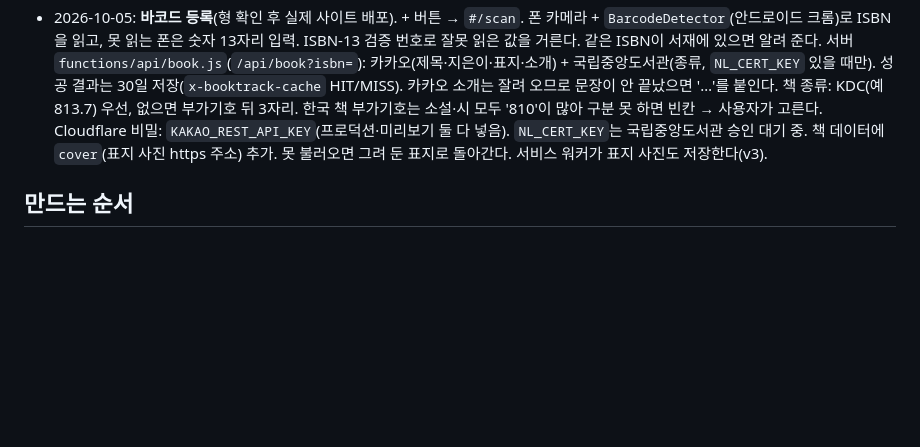
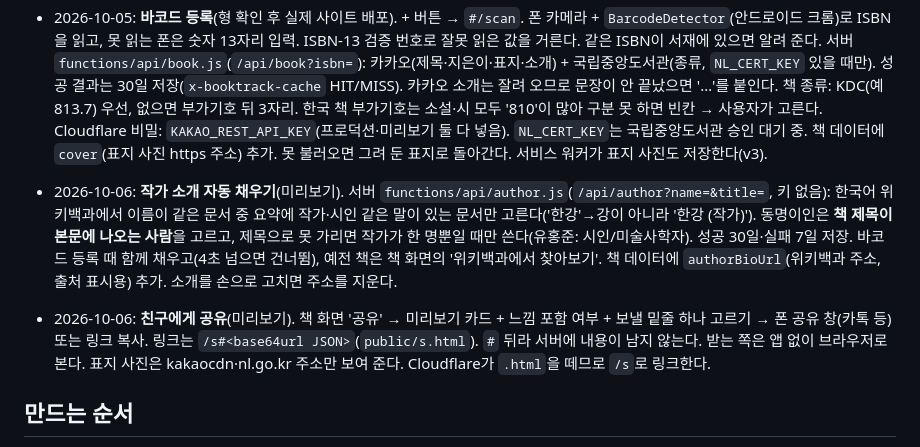
Before and after one commit to godot1010/booktrack, a Markdown page: CLAUDE.md, the part around the change. Drawn GitHub-style; blank space fills up the shorter version.

Commit message:
설명서: 작가 소개와 공유 기록
Co-Authored-By: Claude Opus 5.5 <noreply@anthropic.com>

```diff
--- a/CLAUDE.md
+++ b/CLAUDE.md
@@ -83,6 +83,15 @@ booktrack-mockup.html      # 2단계 화면 시안 (배포 안 함)
   Cloudflare 비밀: `KAKAO_REST_API_KEY`(프로덕션·미리보기 둘 다 넣음). `NL_CERT_KEY`는 국립중앙도서관 승인 대기 중.
   책 데이터에 `cover`(표지 사진 https 주소) 추가. 못 불러오면 그려 둔 표지로 돌아간다. 서비스 워커가 표지 사진도 저장한다(v3).
 
+- 2026-10-06: **작가 소개 자동 채우기**(미리보기). 서버 `functions/api/author.js`(`/api/author?name=&title=`, 키 없음):
+  한국어 위키백과에서 이름이 같은 문서 중 요약에 작가·시인 같은 말이 있는 문서만 고른다('한강'→강이 아니라 '한강 (작가)').
+  동명이인은 **책 제목이 본문에 나오는 사람**을 고르고, 제목으로 못 가리면 작가가 한 명뿐일 때만 쓴다(유홍준: 시인/미술사학자).
+  성공 30일·실패 7일 저장. 바코드 등록 때 함께 채우고(4초 넘으면 건너뜀), 예전 책은 책 화면의 '위키백과에서 찾아보기'.
+  책 데이터에 `authorBioUrl`(위키백과 주소, 출처 표시용) 추가. 소개를 손으로 고치면 주소를 지운다.
+- 2026-10-06: **친구에게 공유**(미리보기). 책 화면 '공유' → 미리보기 카드 + 느낌 포함 여부 + 보낼 밑줄 하나 고르기 →
+  폰 공유 창(카톡 등) 또는 링크 복사. 링크는 `/s#<base64url JSON>`(`public/s.html`). `#` 뒤라 서버에 내용이 남지 않는다.
+  받는 쪽은 앱 없이 브라우저로 본다. 표지 사진은 kakaocdn·nl.go.kr 주소만 보여 준다. Cloudflare가 `.html`을 떼므로 `/s`로 링크한다.
+
 ## 만드는 순서
 1. 직접 입력으로 책 등록 + 서재 3칸 + 느낌·글귀 + 폰 저장 + 백업
 2. 바코드 등록 + 책 정보 자동 채우기(종류, 줄거리)
```
